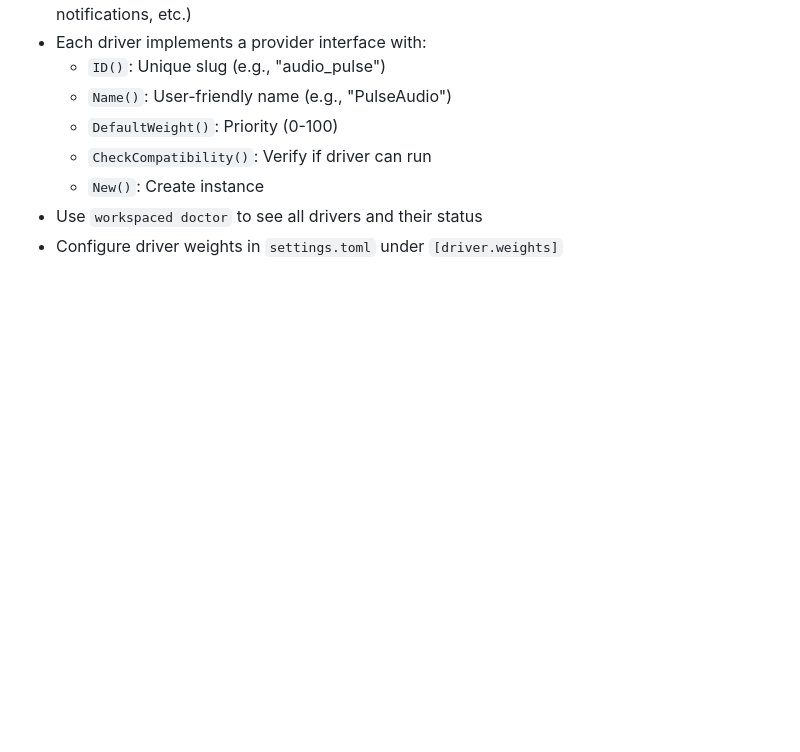
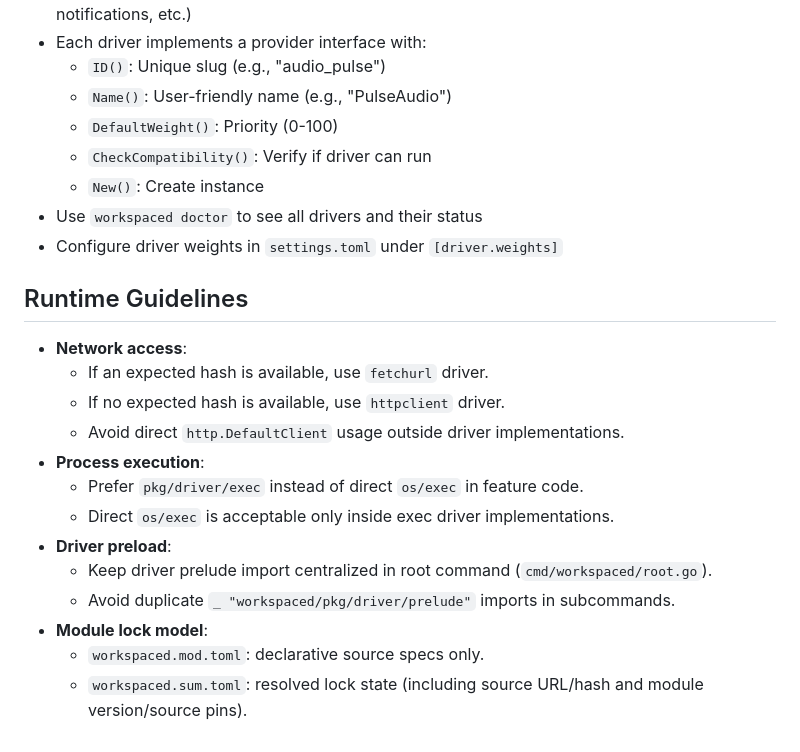
Before and after one commit to lucasew/workspaced, a Markdown page: AGENTS.md, the part around the change. Drawn GitHub-style; blank space fills up the shorter version.

Commit message:
AGENTS: update guidelines
Signed-off-by: lucasew <lucas59356@gmail.com>

```diff
--- a/AGENTS.md
+++ b/AGENTS.md
@@ -54,3 +54,18 @@ When adding new config fields to `pkg/config/config.go`:
   - `New()`: Create instance
 - Use `workspaced doctor` to see all drivers and their status
 - Configure driver weights in `settings.toml` under `[driver.weights]`
+
+## Runtime Guidelines
+- **Network access**:
+  - If an expected hash is available, use `fetchurl` driver.
+  - If no expected hash is available, use `httpclient` driver.
+  - Avoid direct `http.DefaultClient` usage outside driver implementations.
+- **Process execution**:
+  - Prefer `pkg/driver/exec` instead of direct `os/exec` in feature code.
+  - Direct `os/exec` is acceptable only inside exec driver implementations.
+- **Driver preload**:
+  - Keep driver prelude import centralized in root command (`cmd/workspaced/root.go`).
+  - Avoid duplicate `_ "workspaced/pkg/driver/prelude"` imports in subcommands.
+- **Module lock model**:
+  - `workspaced.mod.toml`: declarative source specs only.
+  - `workspaced.sum.toml`: resolved lock state (including source URL/hash and module version/source pins).
```
